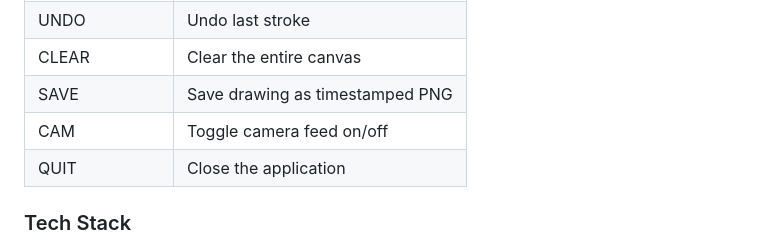
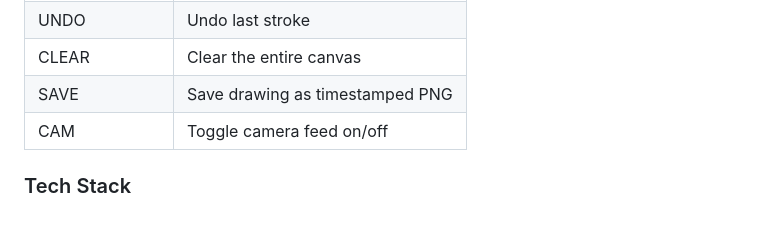
Before and after one commit to Dev-Patel-WIZ27/Gesture-Canvas, a Markdown page: README.md, the part around the change. Rendered like a GitHub page; blank space fills up the shorter version.

```diff
--- a/README.md
+++ b/README.md
@@ -87,7 +87,6 @@ python air_pen.py
 | CLEAR | Clear the entire canvas |
 | SAVE | Save drawing as timestamped PNG |
 | CAM | Toggle camera feed on/off |
-| QUIT | Close the application |
 
 ### Tech Stack
 - **MediaPipe Tasks API** — Hand landmark detection
```
